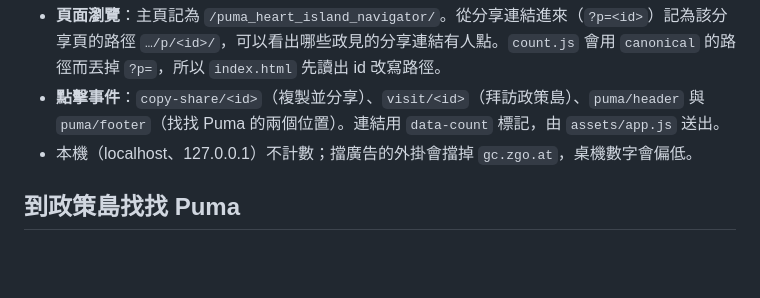
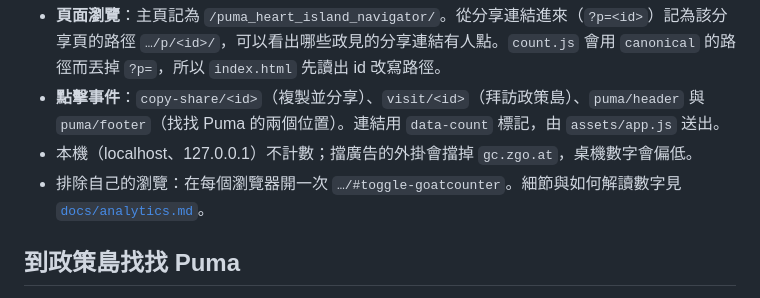
Before and after one commit to SansWord/puma_heart_island_navigator, a Markdown page: README.md, the part around the change. Rendered like a GitHub page; blank space fills up the shorter version.

Commit message:
docs: analytics (GoatCounter) and excluding your own visits
Co-Authored-By: Claude Opus 5.5 <noreply@anthropic.com>

```diff
--- a/README.md
+++ b/README.md
@@ -85,6 +85,7 @@ https://sansword.github.io/puma_heart_island_navigator/p/transport-bus/
 - **頁面瀏覽**：主頁記為 `/puma_heart_island_navigator/`。從分享連結進來（`?p=<id>`）記為該分享頁的路徑 `…/p/<id>/`，可以看出哪些政見的分享連結有人點。`count.js` 會用 `canonical` 的路徑而丟掉 `?p=`，所以 `index.html` 先讀出 id 改寫路徑。
 - **點擊事件**：`copy-share/<id>`（複製並分享）、`visit/<id>`（拜訪政策島）、`puma/header` 與 `puma/footer`（找找 Puma 的兩個位置）。連結用 `data-count` 標記，由 `assets/app.js` 送出。
 - 本機（localhost、127.0.0.1）不計數；擋廣告的外掛會擋掉 `gc.zgo.at`，桌機數字會偏低。
+- 排除自己的瀏覽：在每個瀏覽器開一次 `…/#toggle-goatcounter`。細節與如何解讀數字見 [`docs/analytics.md`](docs/analytics.md)。
 
 ## 到政策島找找 Puma
 
```
Also changed, not shown: docs/analytics.md (added, +71 -0 lines).
